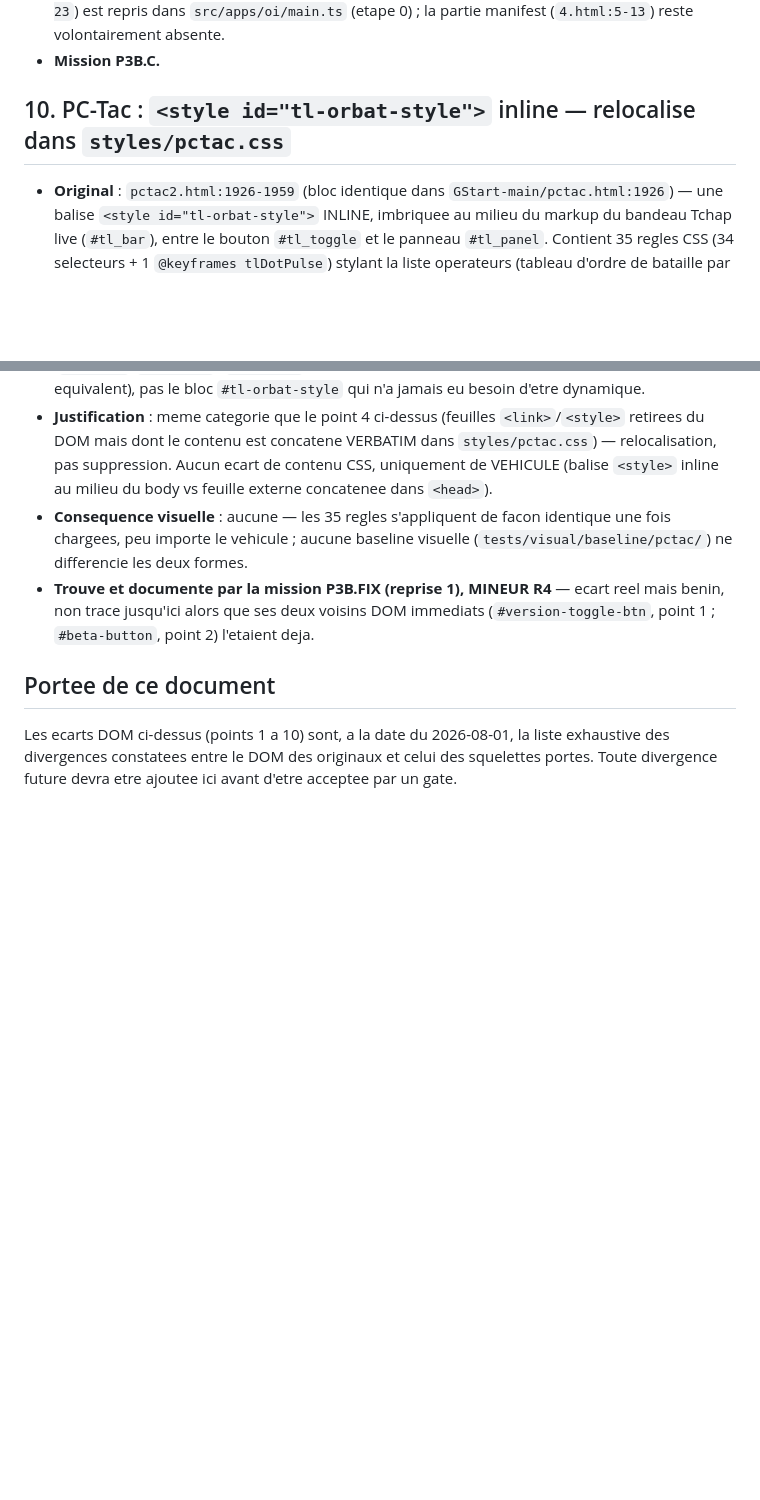
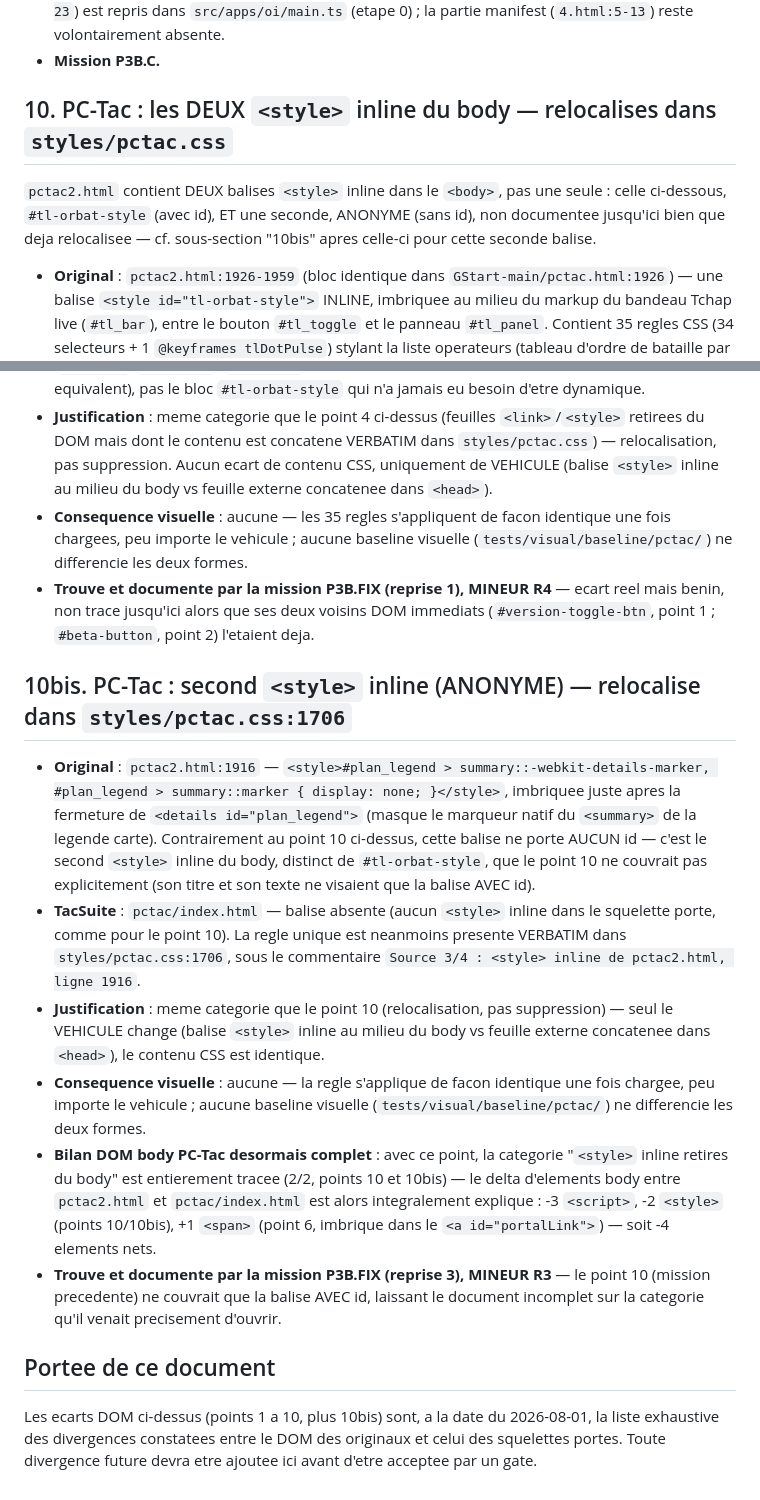
Before and after one commit to Oxsilaris06/TacSuite, a Markdown page: docs/DECISIONS-DOM-ECARTS.md, 2 parts joined by grey strips. Drawn GitHub-style; blank space fills up the shorter version.

Commit message:
Docs (MINEUR R3, P3B.FIX reprise 3) : trace le 2e style inline anonyme du body PC-Tac
pctac2.html contient DEUX <style> inline dans le <body>, pas une seule :
#tl-orbat-style (avec id, deja documente au point 10, mission P3B.FIX
reprise 1) ET un second, ANONYME, pctac2.html:1916 -
`#plan_legend > summary::-webkit-details-marker,
#plan_legend > summary::marker { display: none; }` (masque le marqueur
natif du <summary> de la legende carte) - absent de pctac/index.html sans
etre nomme nulle part (point 4 ne couvre explicitement que des <link>).

Verifie : relocalisation complete et benigne, comme pour #tl-orbat-style -
la regle est presente VERBATIM dans styles/pctac.css:1706, sous le
commentaire "Source 3/4 : <style> inline de pctac2.html, ligne 1916" deja
present dans le fichier. Aucune consequence visuelle.

Ajoute la section 10bis a DECISIONS-DOM-ECARTS.md (meme categorie que les
points 4/10 : vehicule CSS change, contenu identique) et complete le bilan
du point 10 pour qu'il cesse d'etre incomplet sur la categorie qu'il vient
precisement d'ouvrir - le delta d'elements body PC-Tac est desormais
integralement trace : -3 <script>, -2 <style> (points 10/10bis), +1 <span>
(point 6) = -4 elements nets.

Co-Authored-By: Claude Fable 5 <noreply@anthropic.com>

```diff
--- a/docs/DECISIONS-DOM-ECARTS.md
+++ b/docs/DECISIONS-DOM-ECARTS.md
@@ -220,7 +220,12 @@ CSS/JS equivalent est bien charge par une autre voie.
   absente.
 - **Mission P3B.C.**
 
-## 10. PC-Tac : `<style id="tl-orbat-style">` inline — relocalise dans `styles/pctac.css`
+## 10. PC-Tac : les DEUX `<style>` inline du body — relocalises dans `styles/pctac.css`
+
+`pctac2.html` contient DEUX balises `<style>` inline dans le `<body>`, pas une
+seule : celle ci-dessous, `#tl-orbat-style` (avec id), ET une seconde,
+ANONYME (sans id), non documentee jusqu'ici bien que deja relocalisee — cf.
+sous-section "10bis" apres celle-ci pour cette seconde balise.
 
 - **Original** : `pctac2.html:1926-1959` (bloc identique dans `GStart-main/pctac.html:1926`)
   — une balise `<style id="tl-orbat-style">` INLINE, imbriquee au milieu du
@@ -255,9 +260,39 @@ CSS/JS equivalent est bien charge par une autre voie.
   DOM immediats (`#version-toggle-btn`, point 1 ; `#beta-button`, point 2)
   l'etaient deja.
 
+## 10bis. PC-Tac : second `<style>` inline (ANONYME) — relocalise dans `styles/pctac.css:1706`
+
+- **Original** : `pctac2.html:1916` — `<style>#plan_legend > summary::-webkit-details-marker,
+  #plan_legend > summary::marker { display: none; }</style>`, imbriquee juste
+  apres la fermeture de `<details id="plan_legend">` (masque le marqueur natif
+  du `<summary>` de la legende carte). Contrairement au point 10 ci-dessus,
+  cette balise ne porte AUCUN id — c'est le second `<style>` inline du body,
+  distinct de `#tl-orbat-style`, que le point 10 ne couvrait pas explicitement
+  (son titre et son texte ne visaient que la balise AVEC id).
+- **TacSuite** : `pctac/index.html` — balise absente (aucun `<style>` inline
+  dans le squelette porte, comme pour le point 10). La regle unique est
+  neanmoins presente VERBATIM dans `styles/pctac.css:1706`, sous le
+  commentaire `Source 3/4 : <style> inline de pctac2.html, ligne 1916`.
+- **Justification** : meme categorie que le point 10 (relocalisation, pas
+  suppression) — seul le VEHICULE change (balise `<style>` inline au milieu
+  du body vs feuille externe concatenee dans `<head>`), le contenu CSS est
+  identique.
+- **Consequence visuelle** : aucune — la regle s'applique de facon identique
+  une fois chargee, peu importe le vehicule ; aucune baseline visuelle
+  (`tests/visual/baseline/pctac/`) ne differencie les deux formes.
+- **Bilan DOM body PC-Tac desormais complet** : avec ce point, la categorie
+  "`<style>` inline retires du body" est entierement tracee (2/2, points 10 et
+  10bis) — le delta d'elements body entre `pctac2.html` et `pctac/index.html`
+  est alors integralement explique : -3 `<script>`, -2 `<style>` (points
+  10/10bis), +1 `<span>` (point 6, imbrique dans le `<a id="portalLink">`) —
+  soit -4 elements nets.
+- **Trouve et documente par la mission P3B.FIX (reprise 3), MINEUR R3** — le
+  point 10 (mission precedente) ne couvrait que la balise AVEC id, laissant
+  le document incomplet sur la categorie qu'il venait precisement d'ouvrir.
+
 ## Portee de ce document
 
-Les ecarts DOM ci-dessus (points 1 a 10) sont, a la date du 2026-08-01, la
+Les ecarts DOM ci-dessus (points 1 a 10, plus 10bis) sont, a la date du 2026-08-01, la
 liste exhaustive des divergences constatees entre le DOM des originaux et
 celui des squelettes portes. Toute divergence future devra etre ajoutee ici
 avant d'etre acceptee par un gate.
```
